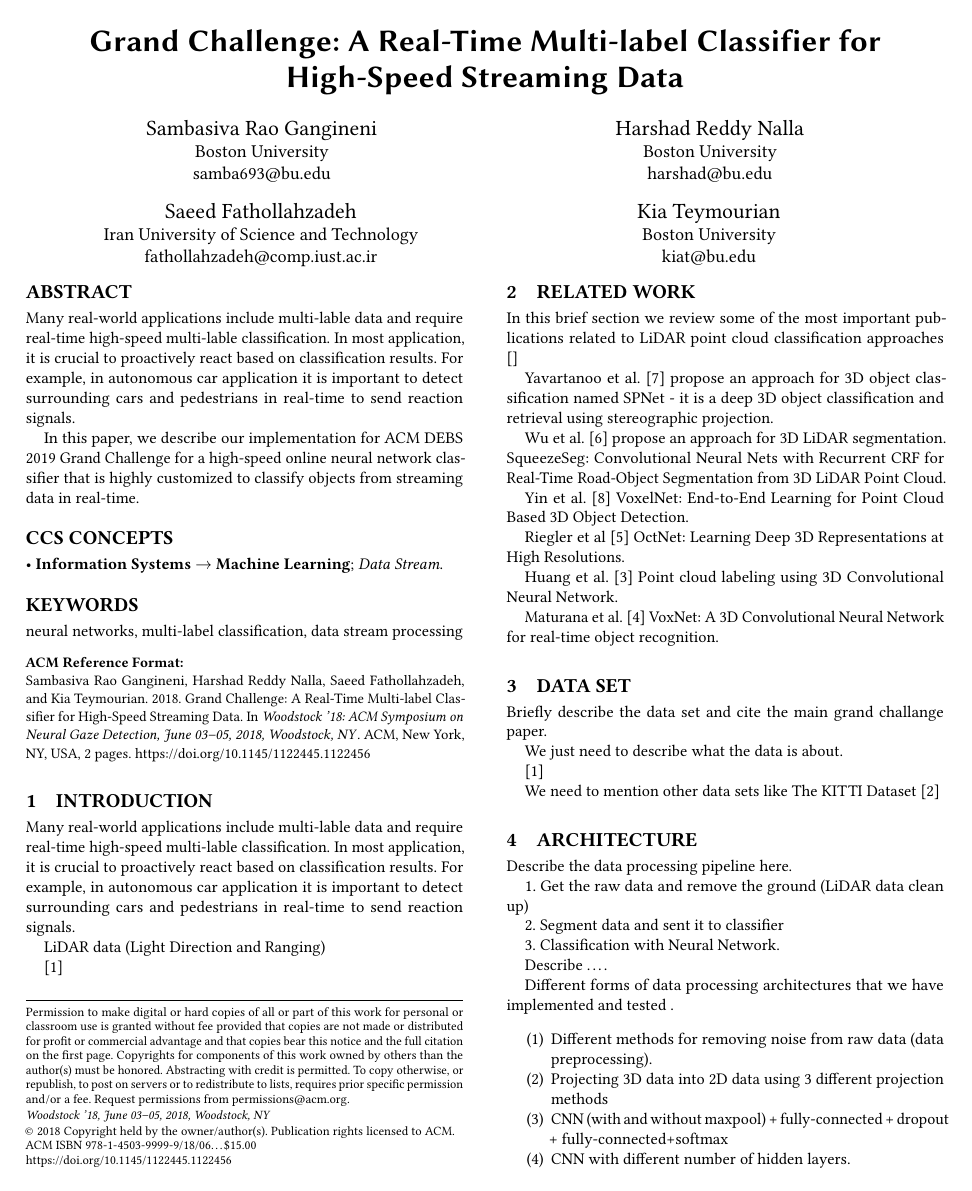
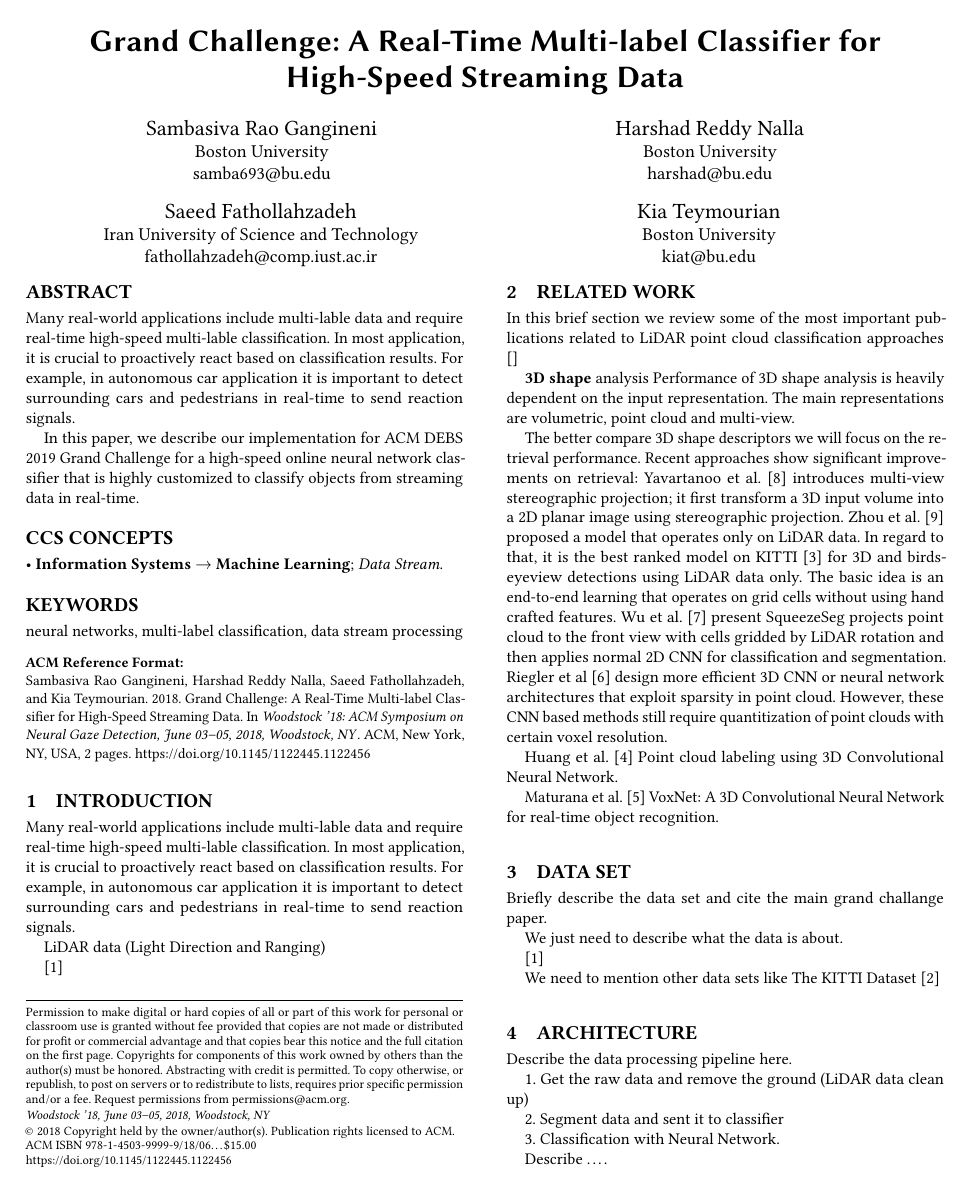
Before and after one commit to kiat/debs2019, a LaTeX paper (paper/main.tex, which reads paper/relatedWork.tex): page 1 of 2. Compiled offline with pdfLaTeX.

Commit message:
add some text to the related work section.

```diff
--- a/paper/relatedWork.tex
+++ b/paper/relatedWork.tex
@@ -2,19 +2,28 @@
 
 In this brief section we review some of the most important publications related to LiDAR point cloud classification approaches []
 
+%SAEED: describe some related work:
+\textbf{3D shape} analysis Performance of 3D shape analysis is heavily dependent on the input representation. The main representations are volumetric, point cloud and multi-view.
+
+The better compare 3D shape descriptors we will focus on the retrieval performance. Recent approaches show significant improvements on retrieval: Yavartanoo et al. \cite{DBLP:journals/corr/abs-1811-01571} introduces multi-view stereographic projection; it first transform a 3D input volume into a 2D planar image using stereographic projection.
+Zhou et al. \cite{Zhou_2018_CVPR} proposed a model that operates only on LiDAR data. In regard to that, it is the best ranked model on KITTI \cite{geiger2012we} for 3D and birds-eyeview detections using LiDAR data only. The basic idea is an end-to-end learning that operates on grid cells without using hand crafted features.
+Wu et al. \cite{DBLP:conf/icra/WuWYK18} present SqueezeSeg projects point cloud to the front view with cells gridded by LiDAR rotation and then applies normal 2D CNN
+for classification and segmentation.
+Riegler et al \cite{DBLP:conf/cvpr/RieglerUG17} design more efficient 3D CNN or neural network architectures that exploit sparsity in point cloud. However,
+these CNN based methods still require quantitization of point clouds with certain voxel resolution.
+
 
 % KIA: I just put the paper titles here \ldots
-Yavartanoo et al. \cite{DBLP:journals/corr/abs-1811-01571} propose an approach for 3D object classification  named SPNet - it is a deep 3D object classification and retrieval using stereographic projection.
+% Yavartanoo et al. \cite{DBLP:journals/corr/abs-1811-01571} propose an approach for 3D object classification  named SPNet - it is a deep 3D object classification and retrieval using stereographic projection.
 
-Wu et al. \cite{DBLP:conf/icra/WuWYK18} propose an approach for 3D LiDAR segmentation.
-SqueezeSeg: Convolutional Neural Nets with Recurrent {CRF} for Real-Time Road-Object Segmentation from 3D LiDAR Point Cloud.
+%Wu et al. \cite{DBLP:conf/icra/WuWYK18} propose an approach for 3D LiDAR segmentation. SqueezeSeg: Convolutional Neural Nets with Recurrent {CRF} for Real-Time Road-Object Segmentation from 3D LiDAR Point Cloud.
 
 
 
-Yin et al. \cite{Zhou_2018_CVPR}  VoxelNet: End-to-End Learning for Point Cloud Based 3D Object Detection.
+%Yin et al. \cite{Zhou_2018_CVPR}  VoxelNet: End-to-End Learning for Point Cloud Based 3D Object Detection.
 
 
-Riegler et al \cite{DBLP:conf/cvpr/RieglerUG17} OctNet: Learning Deep 3D Representations at High Resolutions.
+%Riegler et al \cite{DBLP:conf/cvpr/RieglerUG17} OctNet: Learning Deep 3D Representations at High Resolutions.
 
 
 Huang et al. \cite{DBLP:conf/icpr/HuangY16}  Point cloud labeling using 3D Convolutional Neural Network.
```
Also changed, not shown: paper/main.tex (+1 -0 lines), paper/refrences.bib (+9 -0 lines), 1 other file.
